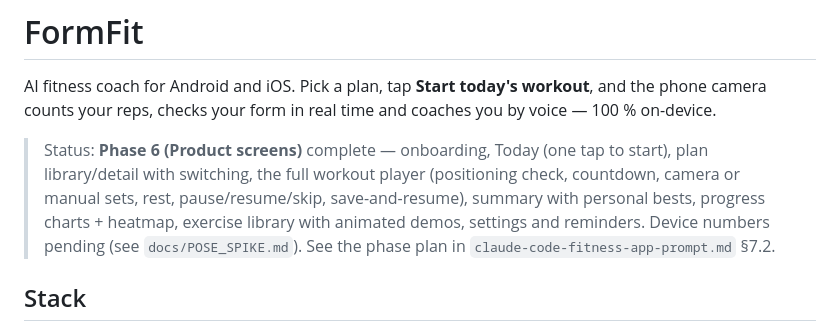
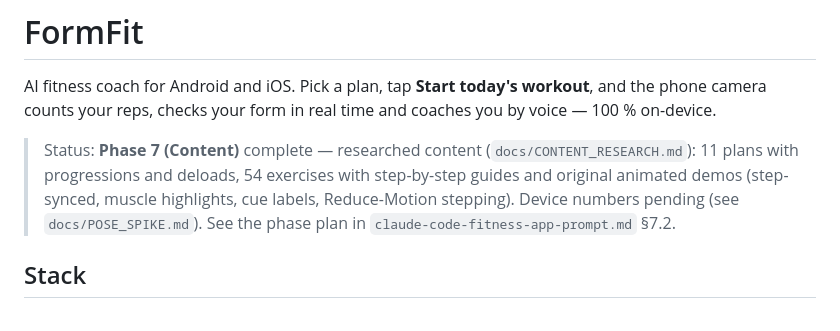
Before and after one commit to nandalalshukla/fitAi, a Markdown page: README.md, the part around the change. GitHub-like rendering.

Commit message:
docs: adding library exercises, ADR-032..034, phase 7 status
Co-Authored-By: Claude Opus 5.5 <noreply@anthropic.com>
Claude-Session: https://claude.ai/code/session_01Snp62KJdbzMHeoaj2UG4xM

```diff
--- a/README.md
+++ b/README.md
@@ -3,11 +3,10 @@
 AI fitness coach for Android and iOS. Pick a plan, tap **Start today's workout**, and the phone
 camera counts your reps, checks your form in real time and coaches you by voice — 100 % on-device.
 
-> Status: **Phase 6 (Product screens)** complete — onboarding, Today (one tap to start), plan
-> library/detail with switching, the full workout player (positioning check, countdown, camera or
-> manual sets, rest, pause/resume/skip, save-and-resume), summary with personal bests, progress
-> charts + heatmap, exercise library with animated demos, settings and reminders. Device numbers
-> pending (see `docs/POSE_SPIKE.md`).
+> Status: **Phase 7 (Content)** complete — researched content (`docs/CONTENT_RESEARCH.md`):
+> 11 plans with progressions and deloads, 54 exercises with step-by-step guides and original
+> animated demos (step-synced, muscle highlights, cue labels, Reduce-Motion stepping). Device
+> numbers pending (see `docs/POSE_SPIKE.md`).
 > See the phase plan in `claude-code-fitness-app-prompt.md` §7.2.
 
 ## Stack
```
Also changed, not shown: docs/ADDING_AN_EXERCISE.md (+41 -0 lines), docs/DECISIONS.md (+20 -0 lines).
